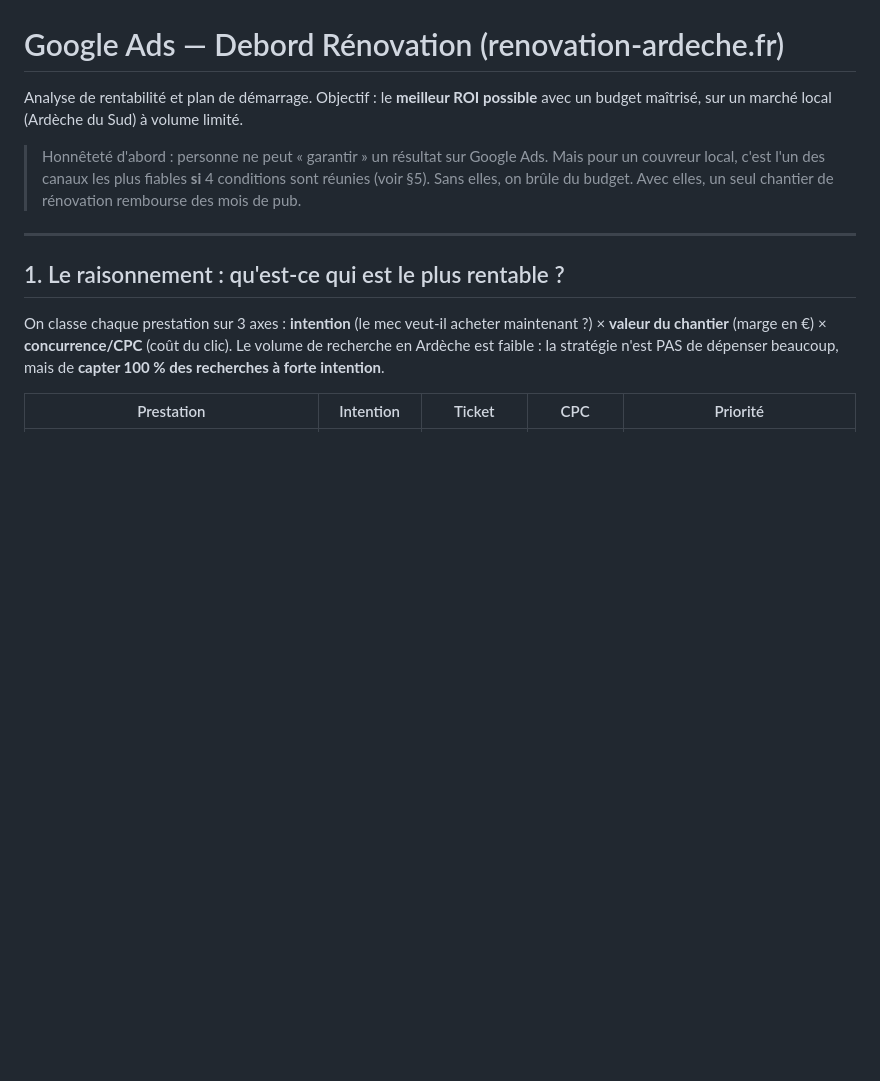
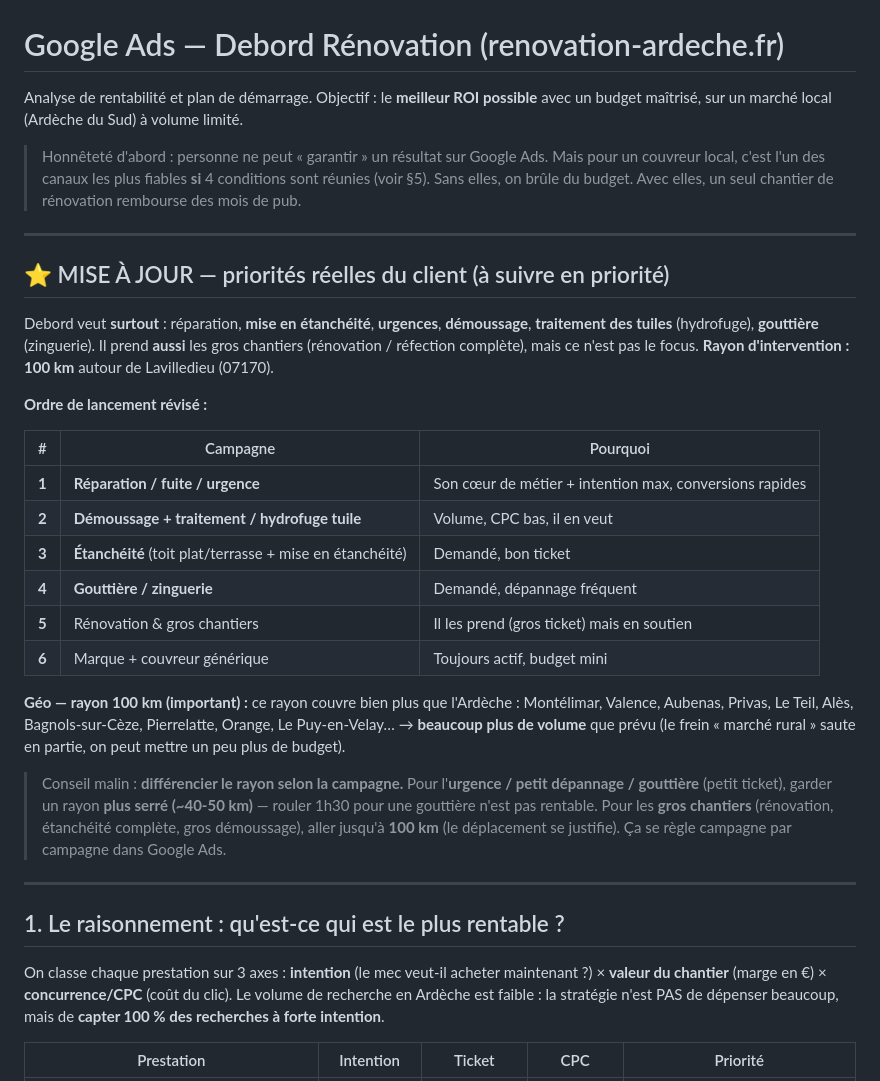
Before and after one commit to netfox-agency/debordrenovation, a Markdown page: GOOGLE-ADS-STRATEGIE.md, the part around the change. Drawn GitHub-style; blank space fills up the shorter version.

```diff
--- a/GOOGLE-ADS-STRATEGIE.md
+++ b/GOOGLE-ADS-STRATEGIE.md
@@ -7,6 +7,38 @@ avec un budget maîtrisé, sur un marché local (Ardèche du Sud) à volume limi
 > Mais pour un couvreur local, c'est l'un des canaux les plus fiables **si** 4
 > conditions sont réunies (voir §5). Sans elles, on brûle du budget. Avec elles,
 > un seul chantier de rénovation rembourse des mois de pub.
+
+---
+
+## ⭐ MISE À JOUR — priorités réelles du client (à suivre en priorité)
+
+Debord veut **surtout** : réparation, **mise en étanchéité**, **urgences**,
+**démoussage**, **traitement des tuiles** (hydrofuge), **gouttière** (zinguerie).
+Il prend **aussi** les gros chantiers (rénovation / réfection complète), mais ce
+n'est pas le focus. **Rayon d'intervention : 100 km** autour de Lavilledieu (07170).
+
+**Ordre de lancement révisé :**
+
+| # | Campagne | Pourquoi |
+|---|---|---|
+| **1** | **Réparation / fuite / urgence** | Son cœur de métier + intention max, conversions rapides |
+| **2** | **Démoussage + traitement / hydrofuge tuile** | Volume, CPC bas, il en veut |
+| **3** | **Étanchéité** (toit plat/terrasse + mise en étanchéité) | Demandé, bon ticket |
+| **4** | **Gouttière / zinguerie** | Demandé, dépannage fréquent |
+| **5** | Rénovation & gros chantiers | Il les prend (gros ticket) mais en soutien |
+| **6** | Marque + couvreur générique | Toujours actif, budget mini |
+
+**Géo — rayon 100 km (important) :** ce rayon couvre bien plus que l'Ardèche :
+Montélimar, Valence, Aubenas, Privas, Le Teil, Alès, Bagnols-sur-Cèze,
+Pierrelatte, Orange, Le Puy-en-Velay… → **beaucoup plus de volume** que prévu (le
+frein « marché rural » saute en partie, on peut mettre un peu plus de budget).
+
+> Conseil malin : **différencier le rayon selon la campagne.** Pour l'**urgence /
+> petit dépannage / gouttière** (petit ticket), garder un rayon **plus serré
+> (~40-50 km)** — rouler 1h30 pour une gouttière n'est pas rentable. Pour les
+> **gros chantiers** (rénovation, étanchéité complète, gros démoussage), aller
+> jusqu'à **100 km** (le déplacement se justifie). Ça se règle campagne par
+> campagne dans Google Ads.
 
 ---
 
```
Also changed, not shown: MOTS-CLES-GOOGLE-ADS.md (+55 -12 lines).
